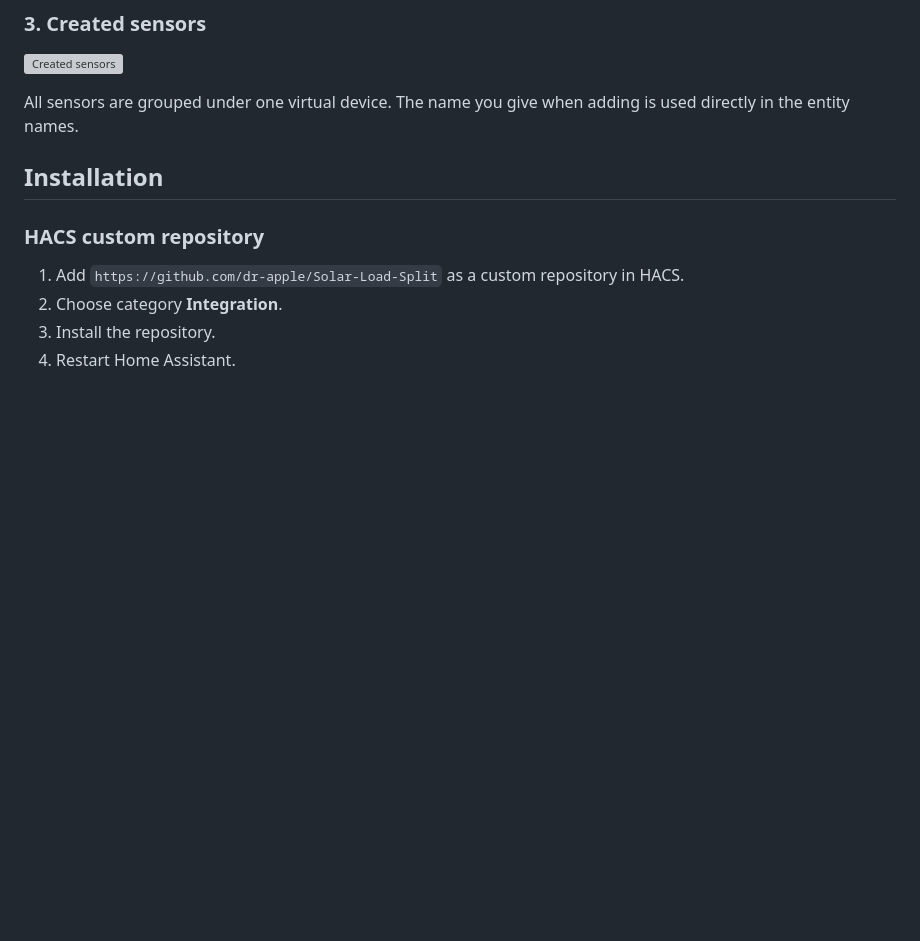
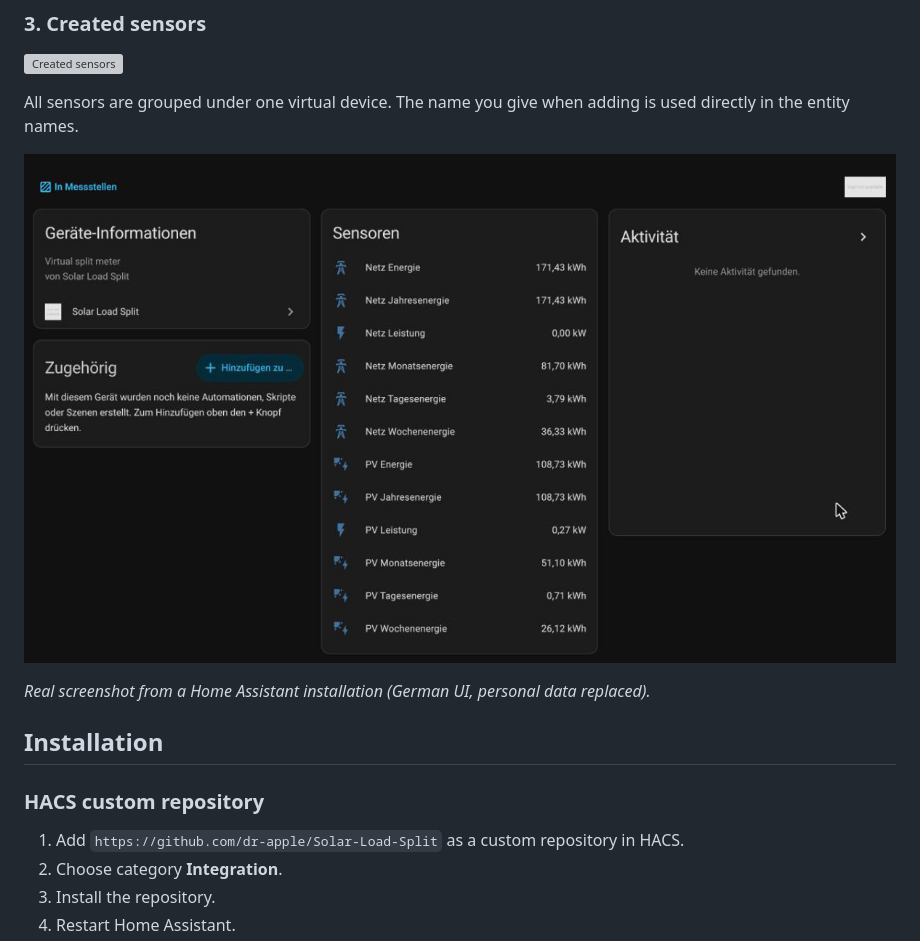
Before and after one commit to dr-apple/Solar-Load-Split, a Markdown page: README.md, the part around the change. Rendered like a GitHub page; pictures changed too: docs/images/ha-device-page.png (added); blank space fills up the shorter version; grey boxes are pictures that could not be loaded.

Commit message:
Docs: add real Home Assistant screenshot (personal data replaced)
Co-Authored-By: Claude Opus 5.5 <noreply@anthropic.com>

```diff
--- a/README.md
+++ b/README.md
@@ -81,6 +81,10 @@ For each matching, not yet configured device a separate **Discovered** entry is
 ![Created sensors](docs/images/setup-03-entities.svg)
 
 All sensors are grouped under one virtual device. The name you give when adding is used directly in the entity names.
+
+![Split device with PV and grid sensors](docs/images/ha-device-page.png)
+
+*Real screenshot from a Home Assistant installation (German UI, personal data replaced).*
 
 ## Installation
 
```
Also changed, not shown: README.de.md (+4 -0 lines).
